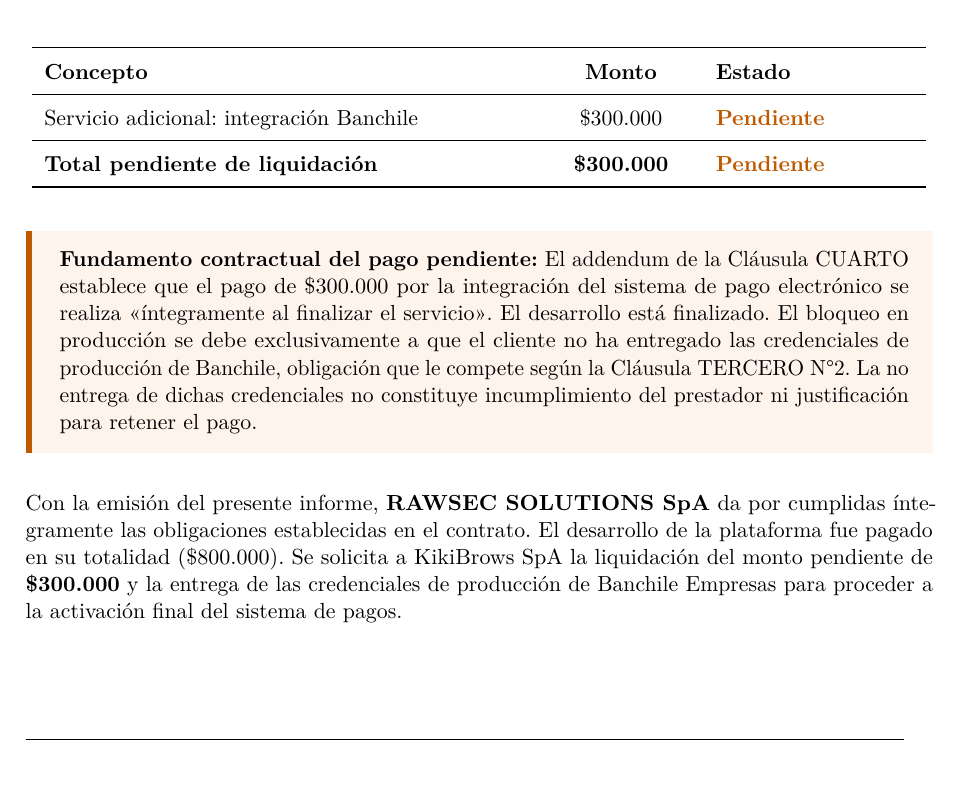
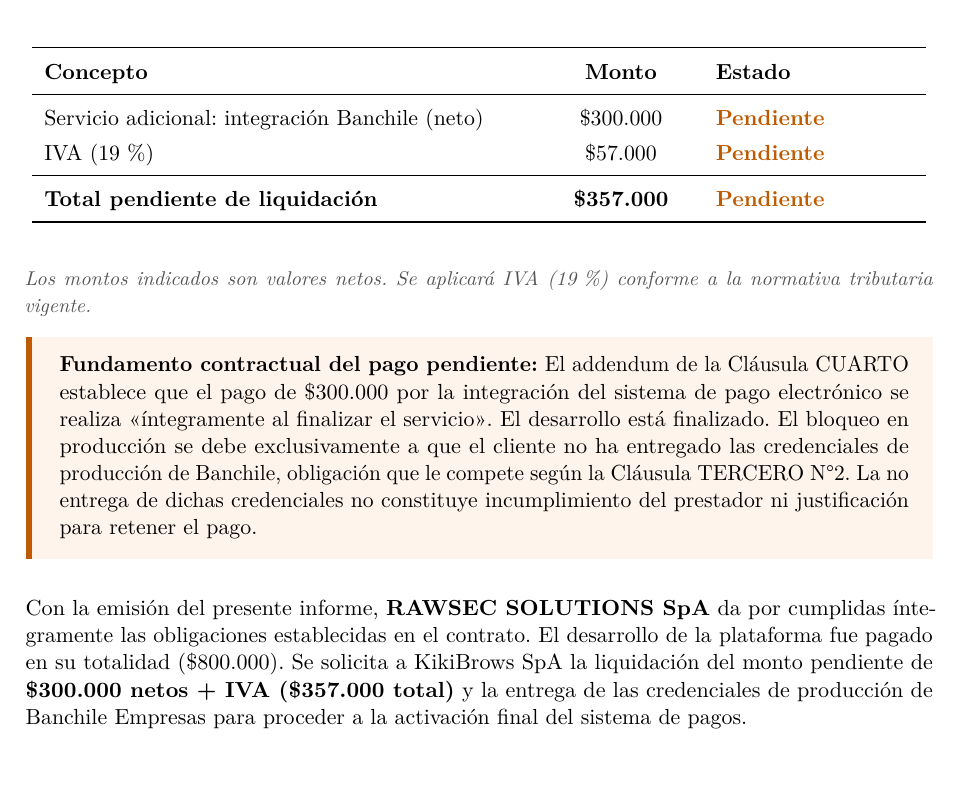
Before and after one commit to RawSecSolutions/KikiBrows, a LaTeX document (docs/informe-final-kikibrows.tex): part of page 12 of 12, cut so that both start at the same text. Compiled offline with pdfLaTeX.

Commit message:
Add IVA breakdown to payment table in informe final
Total owed is $357,000 ($300k net + $57k IVA 19%). Added footnote that
all amounts are net values subject to IVA per Chilean tax regulations.

https://claude.ai/code/session_01EouCpfD49sEe9hAw9uoEHd

```diff
--- a/docs/informe-final-kikibrows.tex
+++ b/docs/informe-final-kikibrows.tex
@@ -725,10 +725,13 @@
 Anticipo de inicio (firma de contrato)               & \$400.000 & \pagado \\
 Pago intermedio (50\,\% de desarrollo)               & \$200.000 & \pagado \\
 Pago de cierre (plataforma operativa)                & \$200.000 & \pagado \\
-Servicio adicional: integraci\'on Banchile           & \$300.000 & \pendiente \\
+Servicio adicional: integraci\'on Banchile (neto)    & \$300.000 & \pendiente \\
+IVA (19\,\%)                                         & \$57.000  & \pendiente \\
 \midrule
-\textbf{Total pendiente de liquidaci\'on}            & \textbf{\$300.000} & \pendiente \\
+\textbf{Total pendiente de liquidaci\'on}            & \textbf{\$357.000} & \pendiente \\
 \end{longtable}
+
+{\small\color{midgray}\textit{Los montos indicados son valores netos. Se aplicar\'a IVA (19\,\%) conforme a la normativa tributaria vigente.}}
 
 \begin{warnbox}
 \textbf{Fundamento contractual del pago pendiente:} El addendum de la Cl\'ausula CUARTO
@@ -744,8 +747,9 @@
 Con la emisi\'on del presente informe, \textbf{RAWSEC SOLUTIONS SpA} da por cumplidas
 \'integramente las obligaciones establecidas en el contrato. El desarrollo de la
 plataforma fue pagado en su totalidad (\$800.000). Se solicita a KikiBrows SpA la
-liquidaci\'on del monto pendiente de \textbf{\$300.000} y la entrega de las credenciales
-de producci\'on de Banchile Empresas para proceder a la activaci\'on final del sistema
+liquidaci\'on del monto pendiente de \textbf{\$300.000 netos + IVA (\$357.000 total)}
+y la entrega de las credenciales de producci\'on de Banchile Empresas para proceder
+a la activaci\'on final del sistema
 de pagos.
 
 
```
